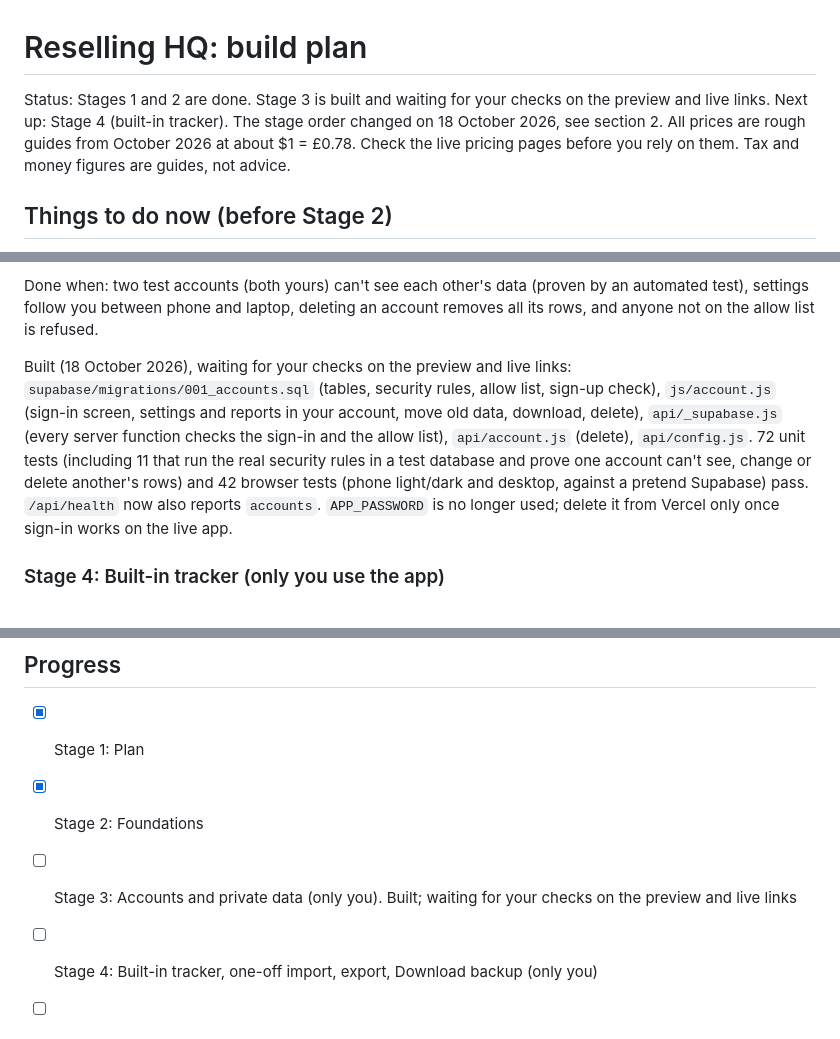
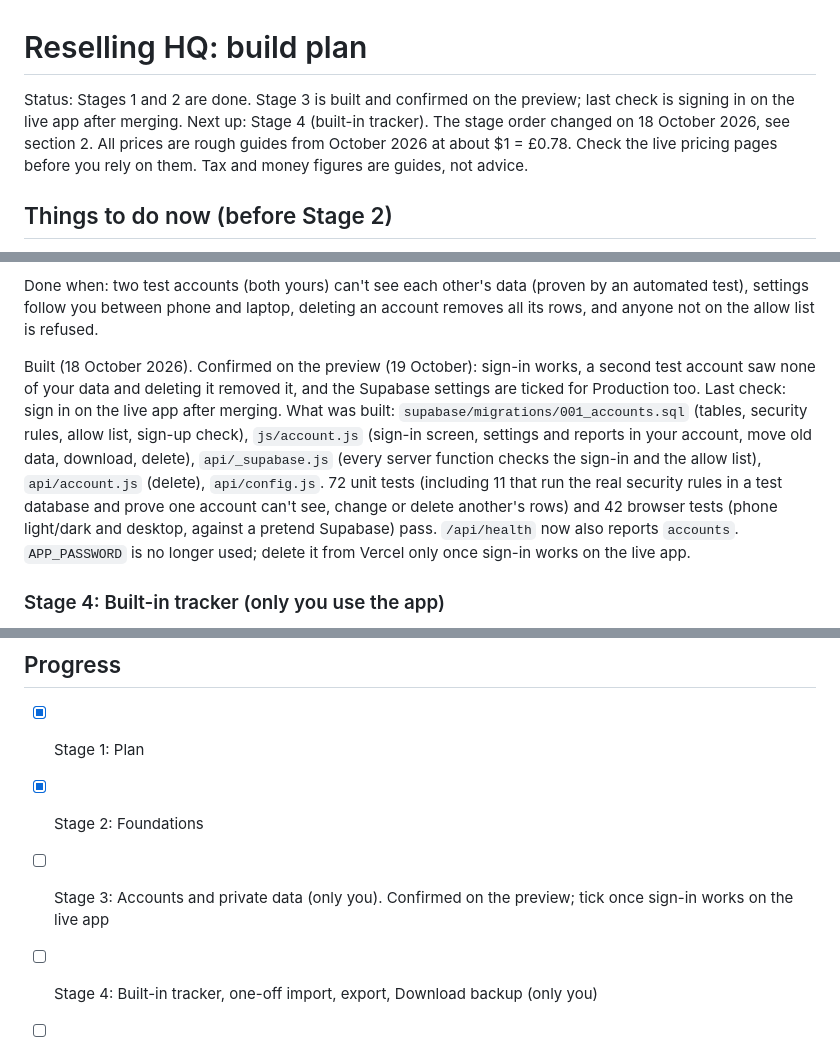
Before and after one commit to Rorororor123/reselling-hq, a Markdown page: PLAN.md, 3 parts joined by grey strips. GitHub-like rendering.

Commit message:
PLAN.md: record Stage 3 preview checks
Co-Authored-By: Claude Opus 5.5 <noreply@anthropic.com>
Claude-Session: https://claude.ai/code/session_0186SmRFHKMB3WSUADfKDATG

```diff
--- a/PLAN.md
+++ b/PLAN.md
@@ -1,6 +1,6 @@
 # Reselling HQ: build plan
 
-Status: Stages 1 and 2 are done. Stage 3 is built and waiting for your checks on the preview and live links. Next up: Stage 4 (built-in tracker). The stage order changed on 18 October 2026, see section 2.
+Status: Stages 1 and 2 are done. Stage 3 is built and confirmed on the preview; last check is signing in on the live app after merging. Next up: Stage 4 (built-in tracker). The stage order changed on 18 October 2026, see section 2.
 All prices are rough guides from October 2026 at about $1 = £0.78. Check the live pricing pages before you rely on them. Tax and money figures are guides, not advice.
 
 ## Things to do now (before Stage 2)
@@ -93,7 +93,7 @@ Finished (18 October 2026): `index.html` is now `index.html` + `css/styles.css`
 
 Done when: two test accounts (both yours) can't see each other's data (proven by an automated test), settings follow you between phone and laptop, deleting an account removes all its rows, and anyone not on the allow list is refused.
 
-Built (18 October 2026), waiting for your checks on the preview and live links: `supabase/migrations/001_accounts.sql` (tables, security rules, allow list, sign-up check), `js/account.js` (sign-in screen, settings and reports in your account, move old data, download, delete), `api/_supabase.js` (every server function checks the sign-in and the allow list), `api/account.js` (delete), `api/config.js`. 72 unit tests (including 11 that run the real security rules in a test database and prove one account can't see, change or delete another's rows) and 42 browser tests (phone light/dark and desktop, against a pretend Supabase) pass. `/api/health` now also reports `accounts`. `APP_PASSWORD` is no longer used; delete it from Vercel only once sign-in works on the live app.
+Built (18 October 2026). Confirmed on the preview (19 October): sign-in works, a second test account saw none of your data and deleting it removed it, and the Supabase settings are ticked for Production too. Last check: sign in on the live app after merging. What was built: `supabase/migrations/001_accounts.sql` (tables, security rules, allow list, sign-up check), `js/account.js` (sign-in screen, settings and reports in your account, move old data, download, delete), `api/_supabase.js` (every server function checks the sign-in and the allow list), `api/account.js` (delete), `api/config.js`. 72 unit tests (including 11 that run the real security rules in a test database and prove one account can't see, change or delete another's rows) and 42 browser tests (phone light/dark and desktop, against a pretend Supabase) pass. `/api/health` now also reports `accounts`. `APP_PASSWORD` is no longer used; delete it from Vercel only once sign-in works on the live app.
 
 ### Stage 4: Built-in tracker (only you use the app)
 - Inventory and Expenses tables in the database, with the same columns as your current Google Sheet.
@@ -269,7 +269,7 @@ Notes:
 ## Progress
 - [x] Stage 1: Plan
 - [x] Stage 2: Foundations
-- [ ] Stage 3: Accounts and private data (only you). Built; waiting for your checks on the preview and live links
+- [ ] Stage 3: Accounts and private data (only you). Confirmed on the preview; tick once sign-in works on the live app
 - [ ] Stage 4: Built-in tracker, one-off import, export, Download backup (only you)
 - [ ] Stage 5: eBay sync for your account
 - [ ] Stage 6: Vinted sync via email forwarding on your own domain, plus manual entry
```
